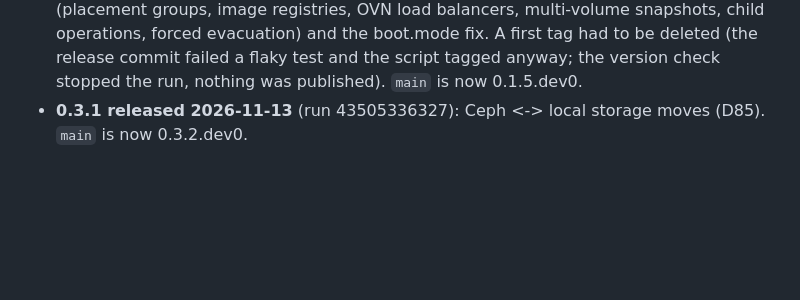
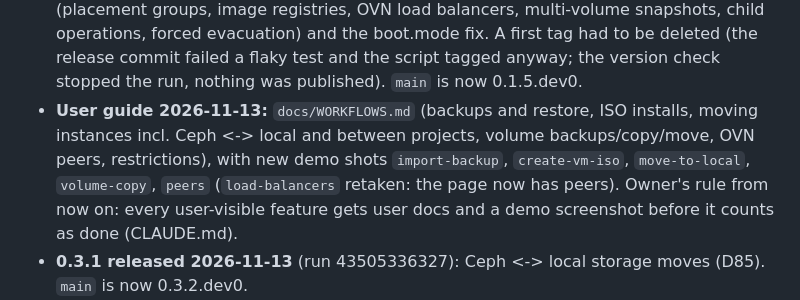
Before and after one commit to moon127/microcloud-ui, a Markdown page: agents.md, the part around the change. Rendered like a GitHub page; blank space fills up the shorter version.

```diff
--- a/agents.md
+++ b/agents.md
@@ -248,6 +248,12 @@ Statuses: *Proposed* → *Accepted* once the owner confirms; *Superseded by Dn*
   and the boot.mode fix. A first tag had to be deleted (the release commit failed a flaky test and
   the script tagged anyway; the version check stopped the run, nothing was published). `main` is
   now 0.1.5.dev0.
+- **User guide 2026-11-13:** `docs/WORKFLOWS.md` (backups and restore, ISO installs,
+  moving instances incl. Ceph <-> local and between projects, volume backups/copy/move,
+  OVN peers, restrictions), with new demo shots `import-backup`, `create-vm-iso`,
+  `move-to-local`, `volume-copy`, `peers` (`load-balancers` retaken: the page now has
+  peers). Owner's rule from now on: every user-visible feature gets user docs and a demo
+  screenshot before it counts as done (CLAUDE.md).
 - **0.3.1 released 2026-11-13** (run 43505336327): Ceph <-> local storage moves (D85).
   `main` is now 0.3.2.dev0.
 - **Ceph <-> local storage moves, 2026-11-13 (D85):** proven on a throwaway cluster (VMs
```
Also changed, not shown: CLAUDE.md (+9 -0 lines), README.md (+8 -1 lines), docs/WORKFLOWS.md (added, +139 -0 lines), docs/screenshots/create-vm-iso.png (added), docs/screenshots/import-backup.png (added), docs/screenshots/load-balancers.png, docs/screenshots/move-to-local.png (added), docs/screenshots/peers.png (added), docs/screenshots/volume-copy.png (added), 3 other files.
